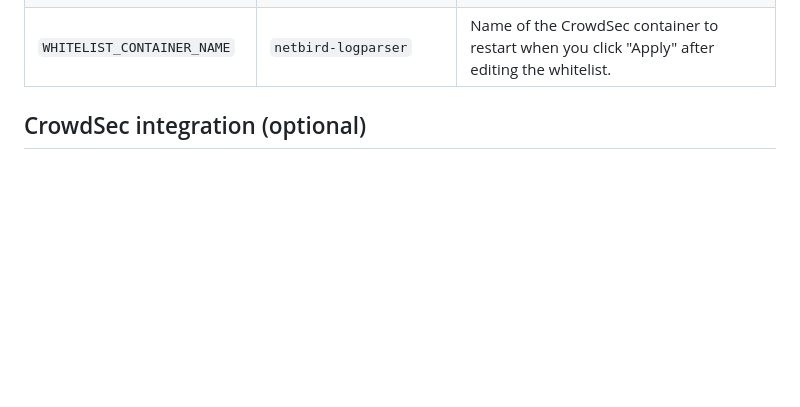
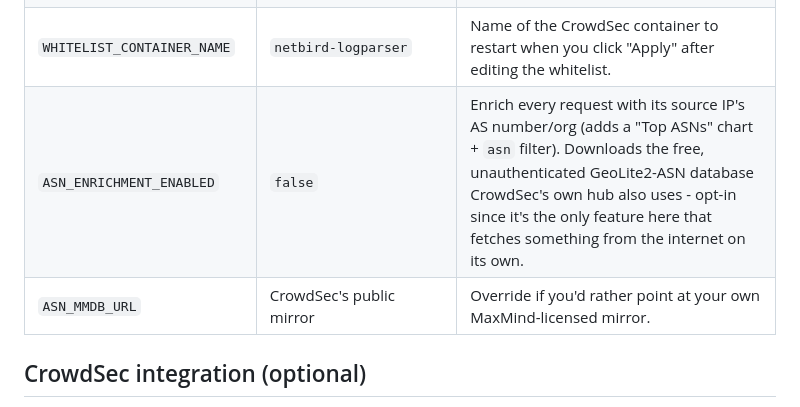
Before and after one commit to cercatrova21/netbird-proxy-dashboard, a Markdown page: README.md, the part around the change. Drawn GitHub-style; blank space fills up the shorter version.

Commit message:
Document ASN_ENRICHMENT_ENABLED/ASN_MMDB_URL in README
Co-Authored-By: Claude Sonnet 5 <noreply@anthropic.com>

```diff
--- a/README.md
+++ b/README.md
@@ -145,6 +145,8 @@ All configuration is via environment variables (see `.env.example`).
 | `CROWDSEC_MACHINE_PASSWORD` | *(empty)* | Machine account password for the above. |
 | `WHITELIST_HOST_FILE_PATH` | *(empty)* | Host path to the CrowdSec whitelist YAML file the dashboard should manage. Leave empty to hide the whitelist widget. |
 | `WHITELIST_CONTAINER_NAME` | `netbird-logparser` | Name of the CrowdSec container to restart when you click "Apply" after editing the whitelist. |
+| `ASN_ENRICHMENT_ENABLED` | `false` | Enrich every request with its source IP's AS number/org (adds a "Top ASNs" chart + `asn` filter). Downloads the free, unauthenticated GeoLite2-ASN database CrowdSec's own hub also uses - opt-in since it's the only feature here that fetches something from the internet on its own. |
+| `ASN_MMDB_URL` | CrowdSec's public mirror | Override if you'd rather point at your own MaxMind-licensed mirror. |
 
 ## CrowdSec integration (optional)
 
```
